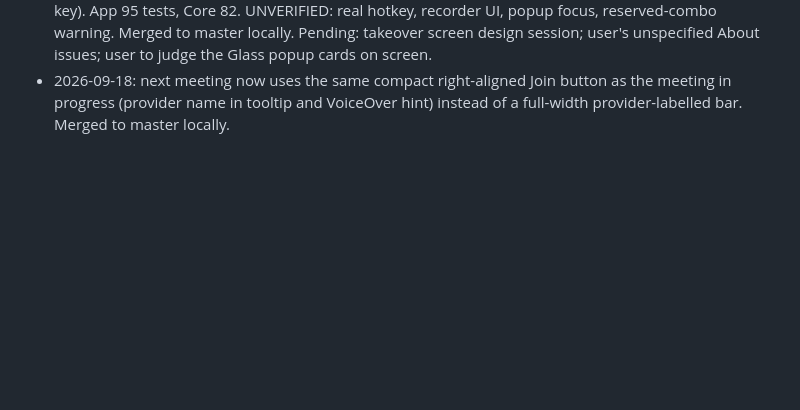
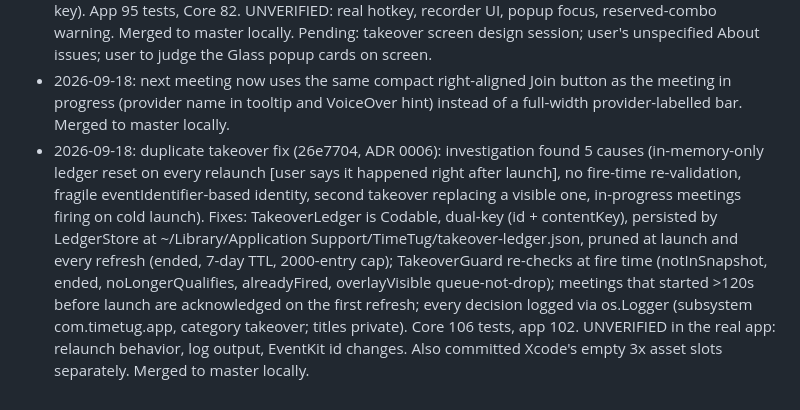
Before and after one commit to darkarena1/timetug, a Markdown page: docs/PROGRESS.md, the part around the change. Drawn GitHub-style; blank space fills up the shorter version.

Commit message:
docs: log duplicate takeover fix
Co-Authored-By: Claude Sonnet 5 <noreply@anthropic.com>

```diff
--- a/docs/PROGRESS.md
+++ b/docs/PROGRESS.md
@@ -54,3 +54,4 @@ Branch: `feature/core-app`. To resume: read this file and `git log`, then contin
 - 2026-09-18: popup cards restyle (7c094b8): PopupCardStyle glass (Liquid Glass via glassEffect/GlassEffectContainer on macOS 26+, default there) / frosted (ultraThinMaterial) / solid; live picker Settings > General > Appearance > Popup cards; Reduce Transparency and Increase Contrast fall back to solid; 20pt continuous corners, 8pt rhythm, no glass-on-glass (Join stays a solid blue capsule). Glass style UNVERIFIED visually (cannot render off-screen); user is judging by eye. App 93 tests, Core 82. Merged to master locally. Next: user-definable global hotkey to toggle the popup (KeyboardShortcuts package, no default shortcut).
 - 2026-09-18: global shortcut (cd7a99a): KeyboardShortcuts 2.4.0 (exact pin in project.yml; ADR 0005); Settings > General > Shortcut recorder (no default); KeyboardShortcuts.onKeyUp(.togglePopup) calls StatusItemController.togglePopover() (activates the app, shows popover under the status item, makes it key). App 95 tests, Core 82. UNVERIFIED: real hotkey, recorder UI, popup focus, reserved-combo warning. Merged to master locally. Pending: takeover screen design session; user's unspecified About issues; user to judge the Glass popup cards on screen.
 - 2026-09-18: next meeting now uses the same compact right-aligned Join button as the meeting in progress (provider name in tooltip and VoiceOver hint) instead of a full-width provider-labelled bar. Merged to master locally.
+- 2026-09-18: duplicate takeover fix (26e7704, ADR 0006): investigation found 5 causes (in-memory-only ledger reset on every relaunch [user says it happened right after launch], no fire-time re-validation, fragile eventIdentifier-based identity, second takeover replacing a visible one, in-progress meetings firing on cold launch). Fixes: TakeoverLedger is Codable, dual-key (id + contentKey), persisted by LedgerStore at ~/Library/Application Support/TimeTug/takeover-ledger.json, pruned at launch and every refresh (ended, 7-day TTL, 2000-entry cap); TakeoverGuard re-checks at fire time (notInSnapshot, ended, noLongerQualifies, alreadyFired, overlayVisible queue-not-drop); meetings that started >120s before launch are acknowledged on the first refresh; every decision logged via os.Logger (subsystem com.timetug.app, category takeover; titles private). Core 106 tests, app 102. UNVERIFIED in the real app: relaunch behavior, log output, EventKit id changes. Also committed Xcode's empty 3x asset slots separately. Merged to master locally.
```
